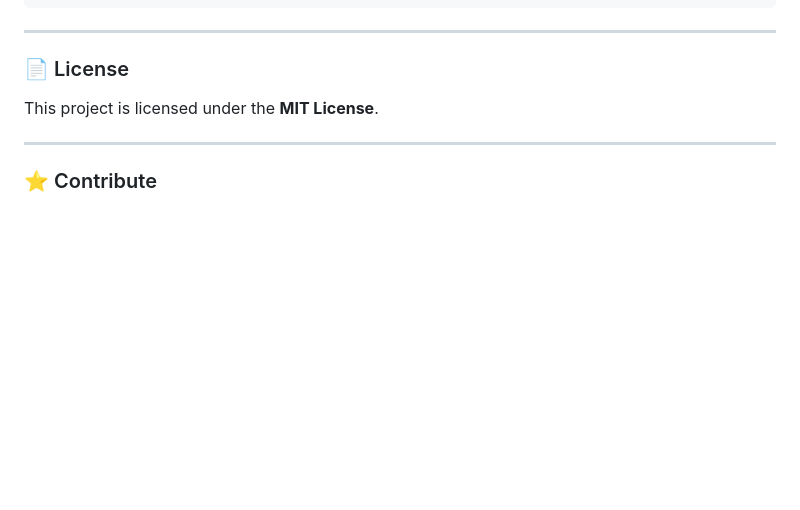
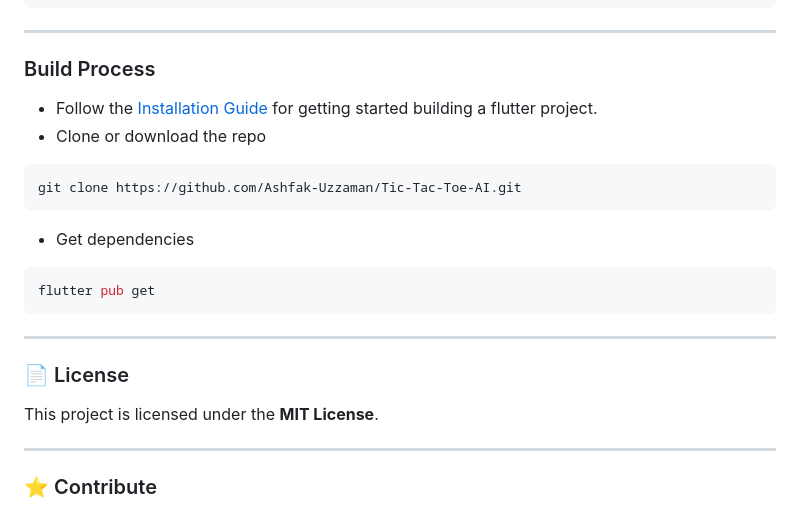
Before and after one commit to Ashfak-Uzzaman/Tic-Tac-Toe-AI, a Markdown page: README.md, the part around the change. GitHub-like rendering; blank space fills up the shorter version.

````diff
--- a/README.md
+++ b/README.md
@@ -98,6 +98,21 @@ int minimax(List<String> board, bool isMax, int alpha, int beta) {
 }
 ```
 ---
+
+### Build Process
+
+- Follow the [Installation Guide](https://docs.flutter.dev/)  for getting started building a flutter project.
+- Clone or download the repo
+```bash
+git clone https://github.com/Ashfak-Uzzaman/Tic-Tac-Toe-AI.git
+```
+- Get dependencies
+```bash
+flutter pub get
+```
+
+---
+
 ### 📄 License
 This project is licensed under the **MIT License**.
 
````
